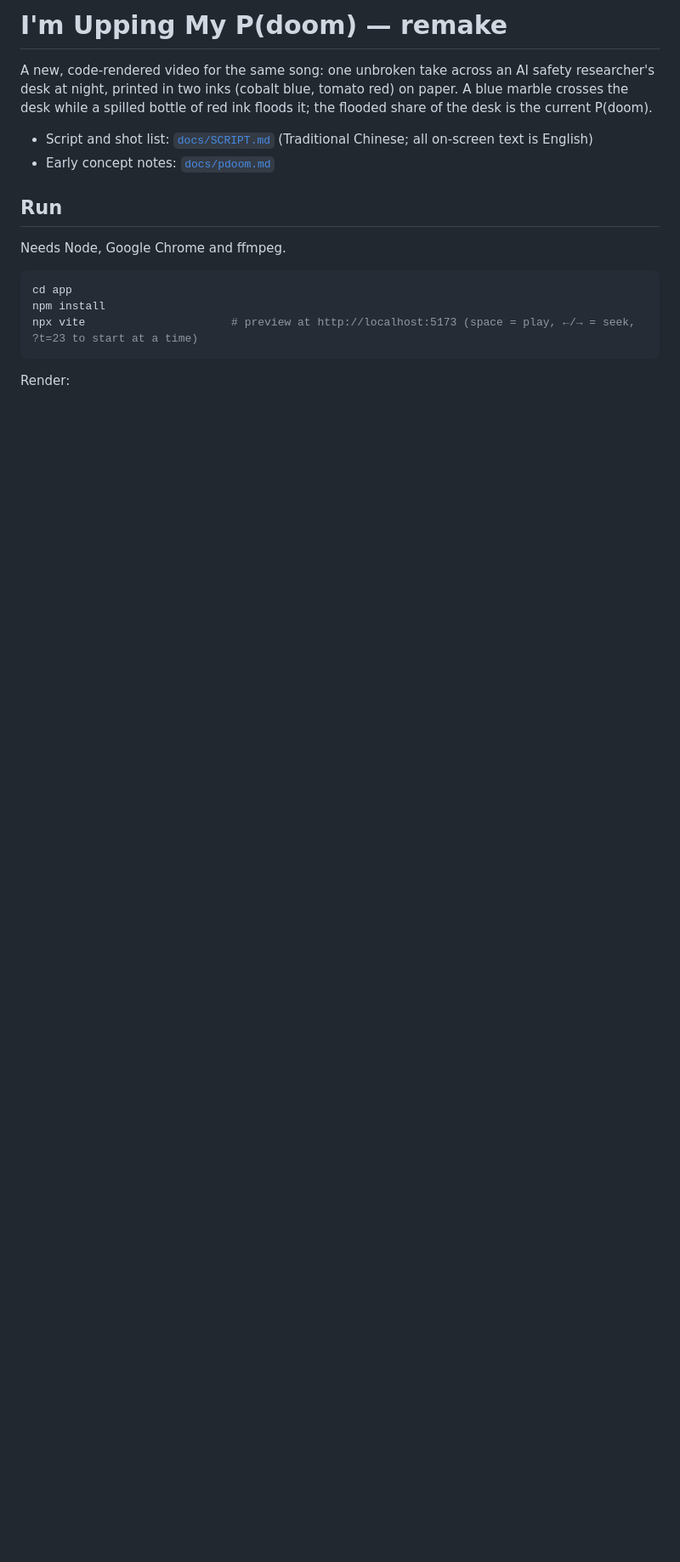
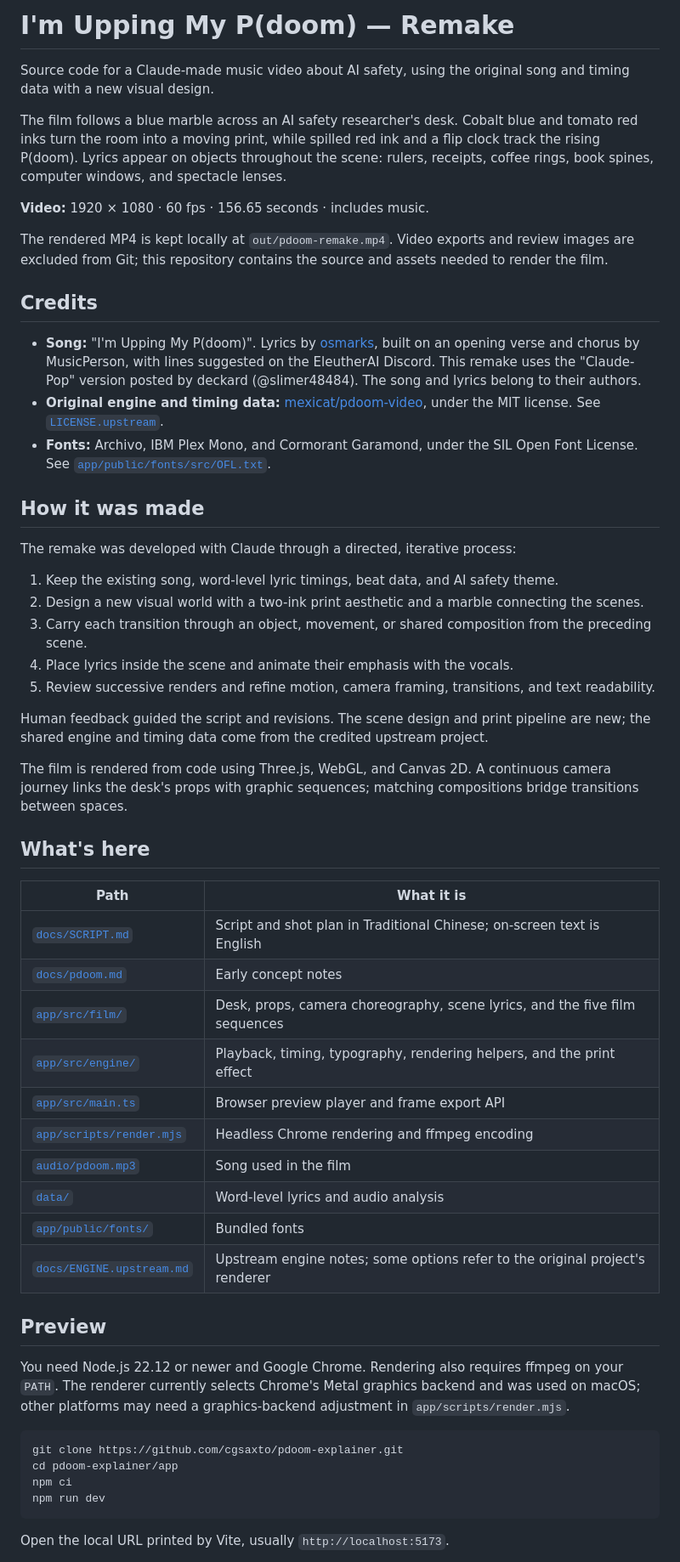
Before and after one commit to cgsaxto/pdoom-explainer, a Markdown page: README.md, the part around one of its changes. Shown at 85% size. GitHub-like rendering; blank space fills up the shorter version.

Commit message:
Update README with production process and rendering guide

````diff
--- a/README.md
+++ b/README.md
@@ -1,19 +1,58 @@
-# I'm Upping My P(doom) — remake
+# I'm Upping My P(doom) — Remake
 
-A new, code-rendered video for the same song: one unbroken take across an AI safety researcher's desk at night, printed in two inks (cobalt blue, tomato red) on paper. A blue marble crosses the desk while a spilled bottle of red ink floods it; the flooded share of the desk is the current P(doom).
+Source code for a Claude-made music video about AI safety, using the original song and timing data with a new visual design.
 
-- Script and shot list: [`docs/SCRIPT.md`](docs/SCRIPT.md) (Traditional Chinese; all on-screen text is English)
-- Early concept notes: [`docs/pdoom.md`](docs/pdoom.md)
+The film follows a blue marble across an AI safety researcher's desk. Cobalt blue and tomato red inks turn the room into a moving print, while spilled red ink and a flip clock track the rising P(doom). Lyrics appear on objects throughout the scene: rulers, receipts, coffee rings, book spines, computer windows, and spectacle lenses.
 
-## Run
+**Video:** 1920 × 1080 · 60 fps · 156.65 seconds · includes music.
 
-Needs Node, Google Chrome and ffmpeg.
+The rendered MP4 is kept locally at `out/pdoom-remake.mp4`. Video exports and review images are excluded from Git; this repository contains the source and assets needed to render the film.
 
-```sh
-cd app
-npm install
-npx vite                      # preview at http://localhost:5173 (space = play, ←/→ = seek, ?t=23 to start at a time)
+## Credits
+
+- **Song:** "I'm Upping My P(doom)". Lyrics by [osmarks](https://docs.osmarks.net/hypha/p%28doom%29_song_objectively_correct_interpretation), built on an opening verse and chorus by MusicPerson, with lines suggested on the EleutherAI Discord. This remake uses the "Claude-Pop" version posted by deckard (@slimer48484). The song and lyrics belong to their authors.
+- **Original engine and timing data:** [mexicat/pdoom-video](https://github.com/mexicat/pdoom-video), under the MIT license. See [`LICENSE.upstream`](LICENSE.upstream).
+- **Fonts:** Archivo, IBM Plex Mono, and Cormorant Garamond, under the SIL Open Font License. See [`app/public/fonts/src/OFL.txt`](app/public/fonts/src/OFL.txt).
+
+## How it was made
+
+The remake was developed with Claude through a directed, iterative process:
+
+1. Keep the existing song, word-level lyric timings, beat data, and AI safety theme.
+2. Design a new visual world with a two-ink print aesthetic and a marble connecting the scenes.
+3. Carry each transition through an object, movement, or shared composition from the preceding scene.
+4. Place lyrics inside the scene and animate their emphasis with the vocals.
+5. Review successive renders and refine motion, camera framing, transitions, and text readability.
+
+Human feedback guided the script and revisions. The scene design and print pipeline are new; the shared engine and timing data come from the credited upstream project.
+
+The film is rendered from code using Three.js, WebGL, and Canvas 2D. A continuous camera journey links the desk's props with graphic sequences; matching compositions bridge transitions between spaces.
+
+## What's here
+
+| Path | What it is |
+|---|---|
+| [`docs/SCRIPT.md`](docs/SCRIPT.md) | Script and shot plan in Traditional Chinese; on-screen text is English |
+| [`docs/pdoom.md`](docs/pdoom.md) | Early concept notes |
+| [`app/src/film/`](app/src/film/) | Desk, props, camera choreography, scene lyrics, and the five film sequences |
+| [`app/src/engine/`](app/src/engine/) | Playback, timing, typography, rendering helpers, and the print effect |
+| [`app/src/main.ts`](app/src/main.ts) | Browser preview player and frame export API |
+| [`app/scripts/render.mjs`](app/scripts/render.mjs) | Headless Chrome rendering and ffmpeg encoding |
+| [`audio/pdoom.mp3`](audio/pdoom.mp3) | Song used in the film |
+| [`data/`](data/) | Word-level lyrics and audio analysis |
+| [`app/public/fonts/`](app/public/fonts/) | Bundled fonts |
+| [`docs/ENGINE.upstream.md`](docs/ENGINE.upstream.md) | Upstream engine notes; some options refer to the original project's renderer |
+
+## Preview
+
+You need Node.js 22.12 or newer and Google Chrome. Rendering also requires ffmpeg on your `PATH`. The renderer currently selects Chrome's Metal graphics backend and was used on macOS; other platforms may need a graphics-backend adjustment in `app/scripts/render.mjs`.
+
+```bash
+git clone https://github.com/cgsaxto/pdoom-explainer.git
+cd pdoom-explainer/app
+npm ci
+npm run dev
 ```
 
-Render:
+Open the local URL printed by Vite, usually `http://localhost:5173`.
 
````
Also changed, not shown: other parts of README.md (+21 -25 lines).
